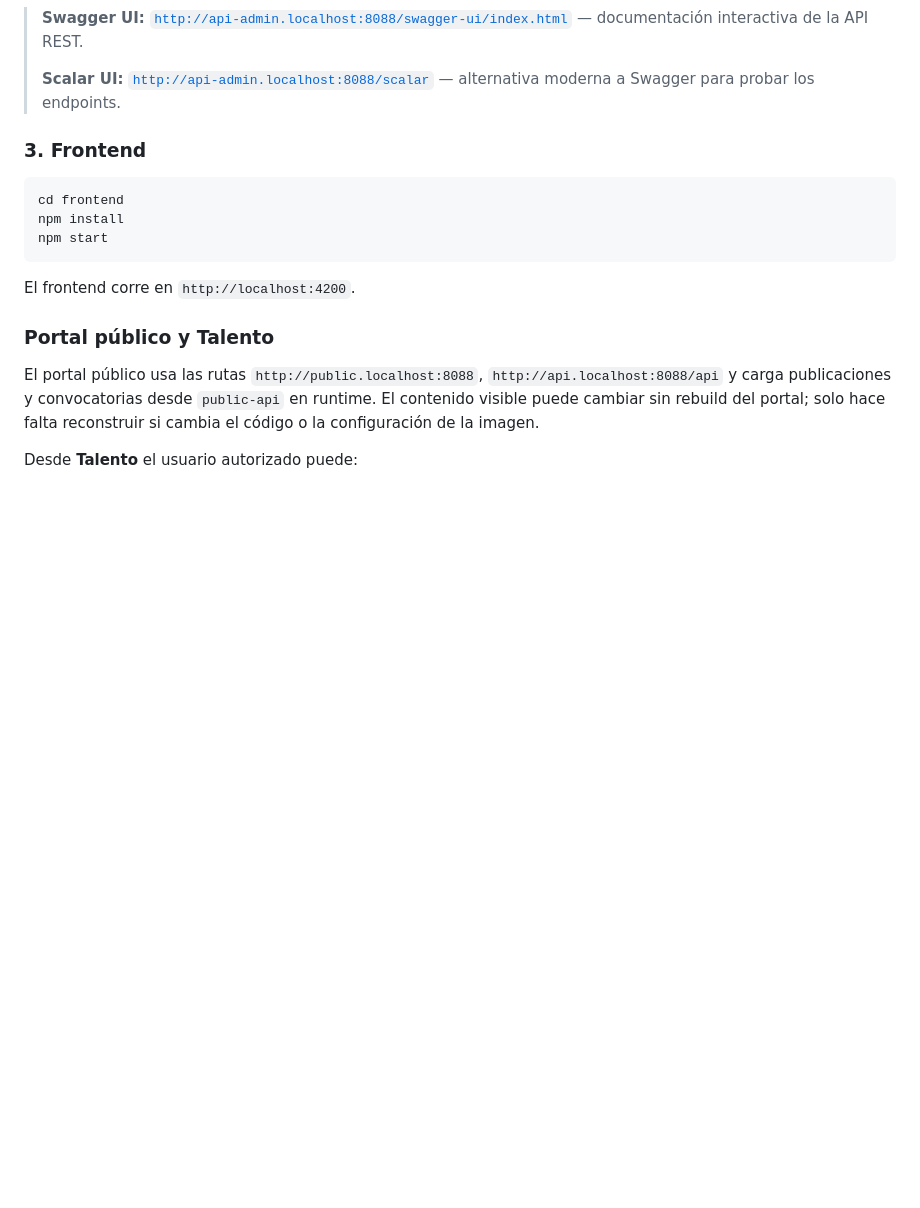
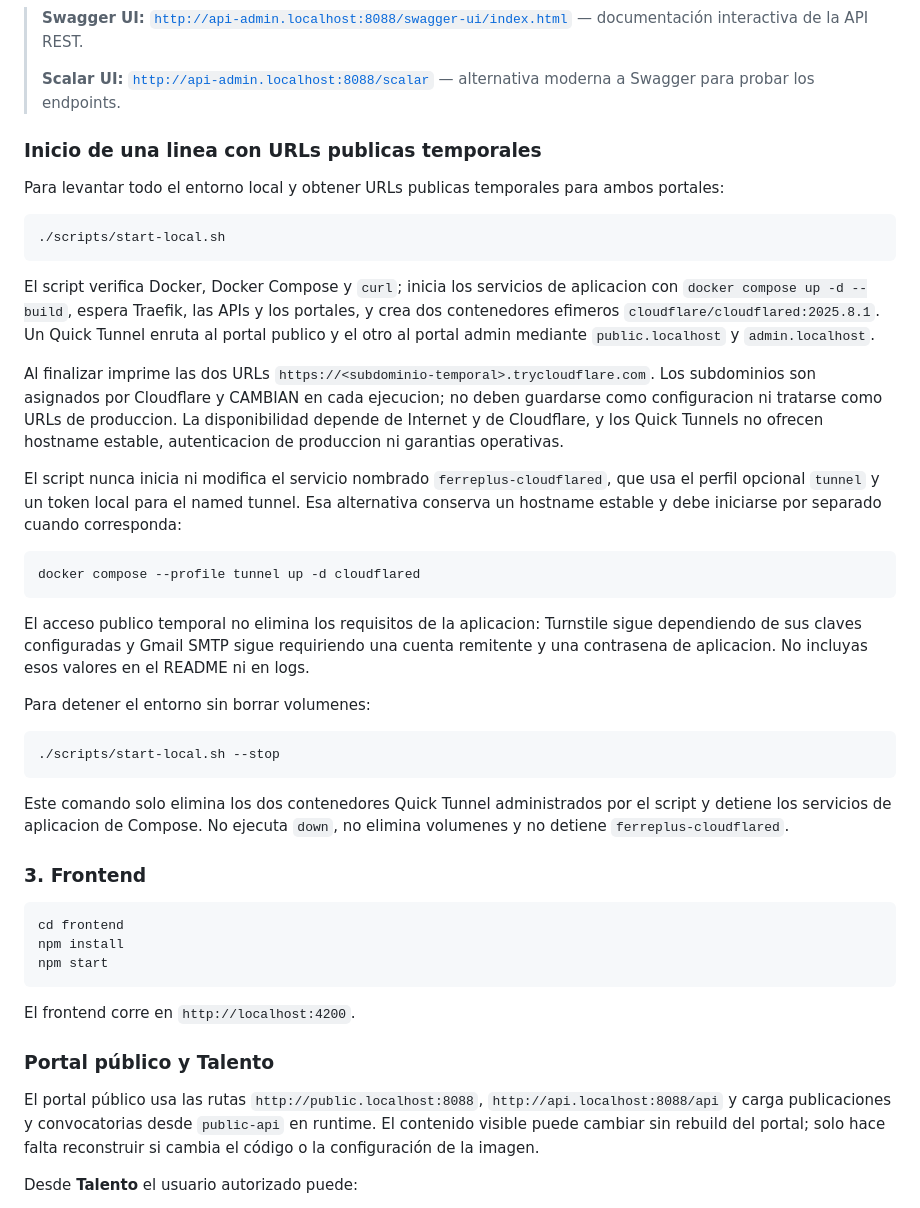
Before and after one commit to AndresCagua/FerrePlus, a Markdown page: README.md, the part around the change. Drawn GitHub-style; blank space fills up the shorter version.

Commit message:
20260822
Me falto el readme

````diff
--- a/README.md
+++ b/README.md
@@ -86,6 +86,47 @@ Revisa el secreto local o realiza una rotacion controlada.
 > **Swagger UI:** [`http://api-admin.localhost:8088/swagger-ui/index.html`](http://api-admin.localhost:8088/swagger-ui/index.html) — documentación interactiva de la API REST.
 >
 > **Scalar UI:** [`http://api-admin.localhost:8088/scalar`](http://api-admin.localhost:8088/scalar) — alternativa moderna a Swagger para probar los endpoints.
+
+### Inicio de una linea con URLs publicas temporales
+
+Para levantar todo el entorno local y obtener URLs publicas temporales para ambos portales:
+
+```bash
+./scripts/start-local.sh
+```
+
+El script verifica Docker, Docker Compose y `curl`; inicia los servicios de aplicacion con
+`docker compose up -d --build`, espera Traefik, las APIs y los portales, y crea dos
+contenedores efimeros `cloudflare/cloudflared:2025.8.1`. Un Quick Tunnel enruta al portal
+publico y el otro al portal admin mediante `public.localhost` y `admin.localhost`.
+
+Al finalizar imprime las dos URLs `https://<subdominio-temporal>.trycloudflare.com`. Los
+subdominios son asignados por Cloudflare y CAMBIAN en cada ejecucion; no deben guardarse como
+configuracion ni tratarse como URLs de produccion. La disponibilidad depende de Internet y de
+Cloudflare, y los Quick Tunnels no ofrecen hostname estable, autenticacion de produccion ni
+garantias operativas.
+
+El script nunca inicia ni modifica el servicio nombrado `ferreplus-cloudflared`, que usa el
+perfil opcional `tunnel` y un token local para el named tunnel. Esa alternativa conserva un
+hostname estable y debe iniciarse por separado cuando corresponda:
+
+```bash
+docker compose --profile tunnel up -d cloudflared
+```
+
+El acceso publico temporal no elimina los requisitos de la aplicacion: Turnstile sigue
+dependiendo de sus claves configuradas y Gmail SMTP sigue requiriendo una cuenta remitente y
+una contrasena de aplicacion. No incluyas esos valores en el README ni en logs.
+
+Para detener el entorno sin borrar volumenes:
+
+```bash
+./scripts/start-local.sh --stop
+```
+
+Este comando solo elimina los dos contenedores Quick Tunnel administrados por el script y
+detiene los servicios de aplicacion de Compose. No ejecuta `down`, no elimina volumenes y no
+detiene `ferreplus-cloudflared`.
 
 ### 3. Frontend
 
````
